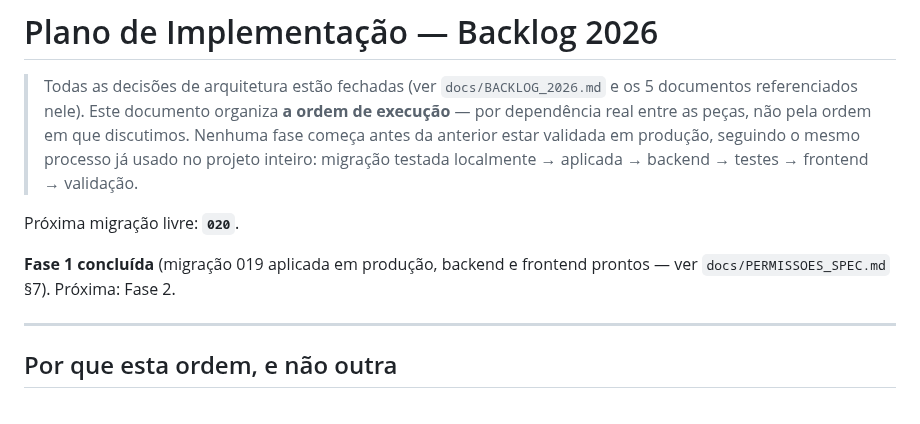
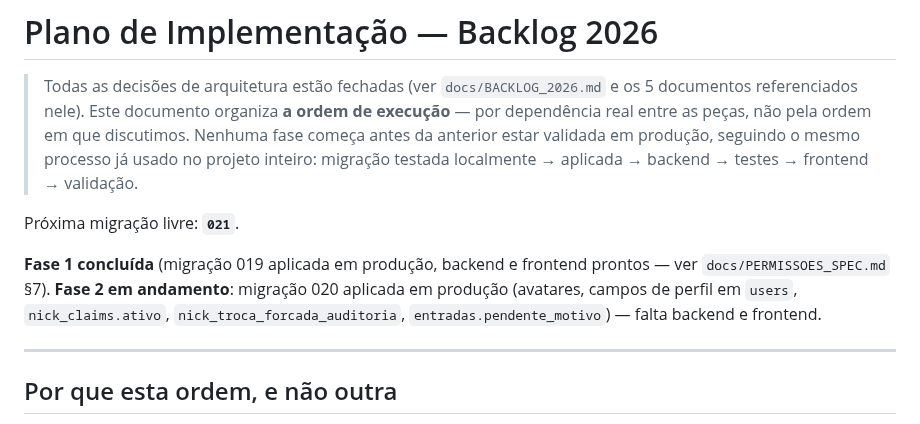
Before and after one commit to bmaimoni/retro-score-ranking, a Markdown page: docs/PLANO_IMPLEMENTACAO_2026.md, the part around the change. Rendered like a GitHub page.

Commit message:
docs: registra migração 020 aplicada, próxima migração livre 021

```diff
--- a/docs/PLANO_IMPLEMENTACAO_2026.md
+++ b/docs/PLANO_IMPLEMENTACAO_2026.md
@@ -7,10 +7,13 @@
 > produção, seguindo o mesmo processo já usado no projeto inteiro: migração
 > testada localmente → aplicada → backend → testes → frontend → validação.
 
-Próxima migração livre: **`020`**.
+Próxima migração livre: **`021`**.
 
 **Fase 1 concluída** (migração 019 aplicada em produção, backend e frontend
-prontos — ver `docs/PERMISSOES_SPEC.md` §7). Próxima: Fase 2.
+prontos — ver `docs/PERMISSOES_SPEC.md` §7). **Fase 2 em andamento**:
+migração 020 aplicada em produção (avatares, campos de perfil em `users`,
+`nick_claims.ativo`, `nick_troca_forcada_auditoria`,
+`entradas.pendente_motivo`) — falta backend e frontend.
 
 ---
 
```
